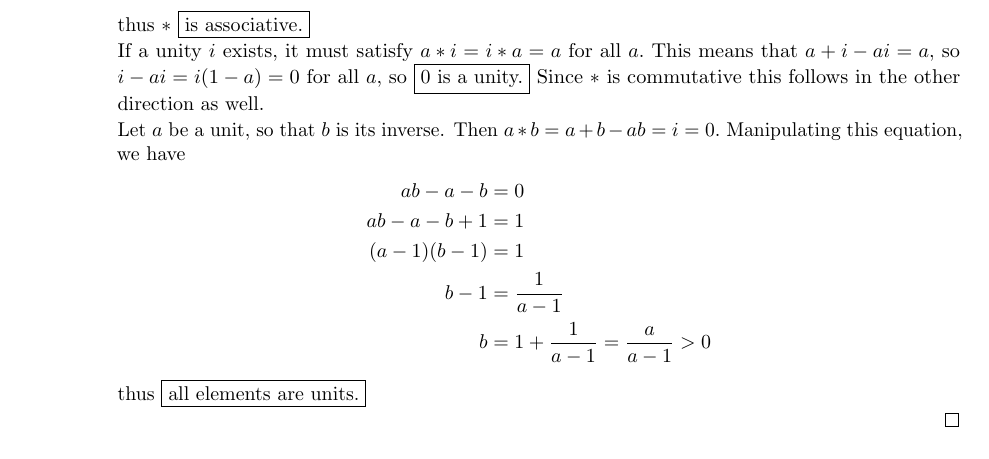
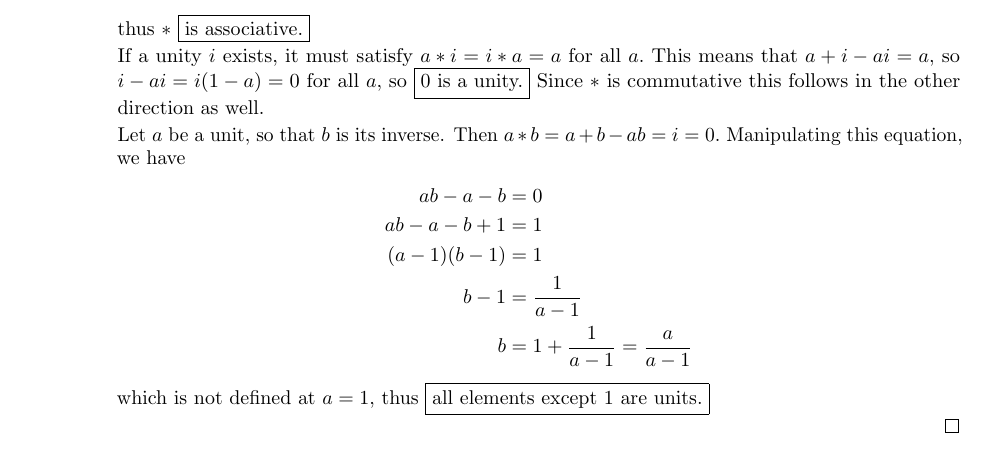
Before and after one commit to azhao9/latex-docs, a LaTeX problem sheet (advalg1/hw3/hw3.tex): part of page 2 of 5, cut so that both start at the same text. The pictures show the PDF file advalg1/hw3/hw3.pdf that the author committed with the source.

Commit message:
fixed and finished alg hw3

```diff
--- a/advalg1/hw3/hw3.tex
+++ b/advalg1/hw3/hw3.tex
@@ -161,8 +161,8 @@
 						ab-a-b+1 &= 1 \\
 						(a-1)(b-1) &= 1 \\
 						b-1 &= \frac{1}{a-1} \\
-						b &= 1+\frac{1}{a-1} = \frac{a}{a-1} > 0
-					\end{align*} thus \boxed{\text{all elements are units.}}
+						b &= 1+\frac{1}{a-1} = \frac{a}{a-1}
+					\end{align*} which is not defined at $a=1,$ thus \boxed{\text{all elements except 1 are units.}}
 
 				\end{soln}
 
```
Also changed, not shown: advalg1/hw3/hw3.pdf.
